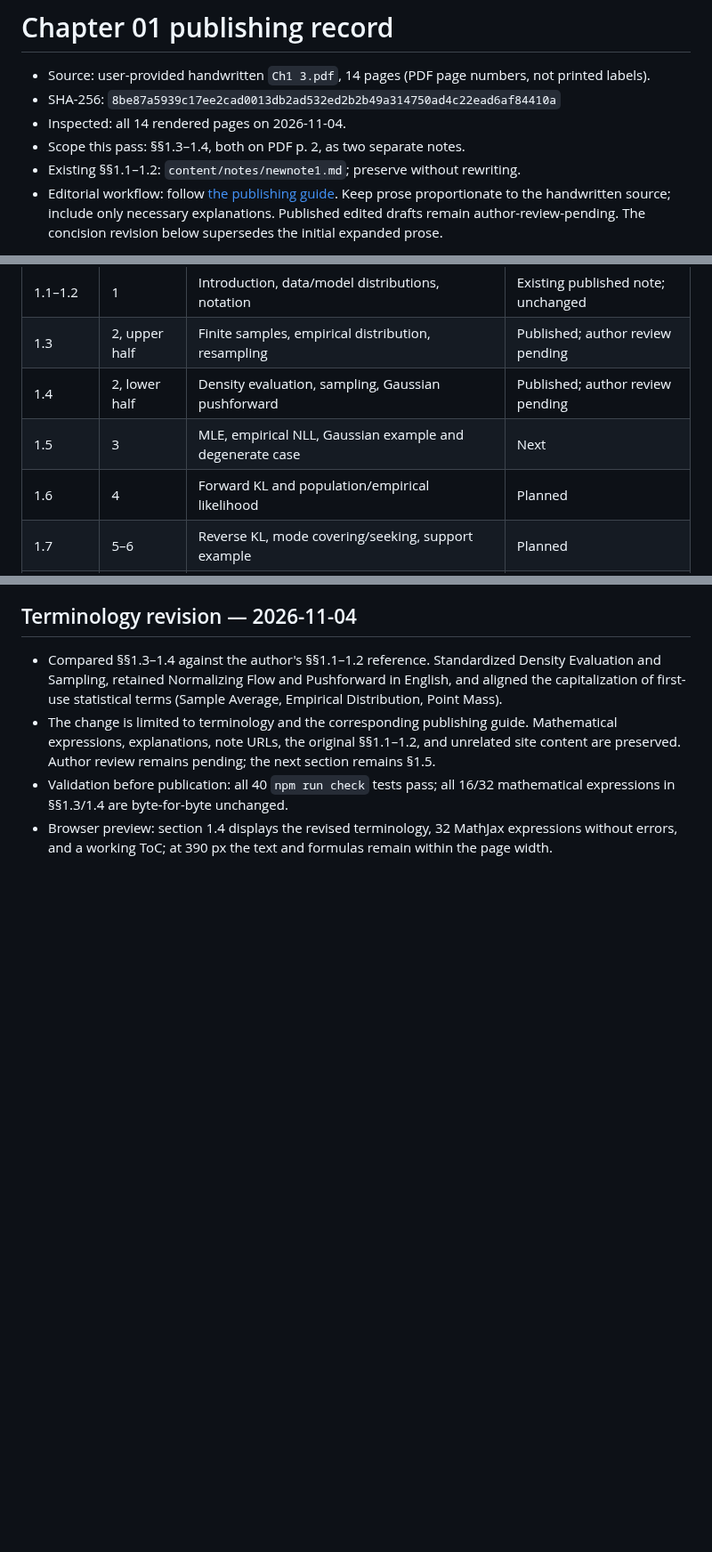
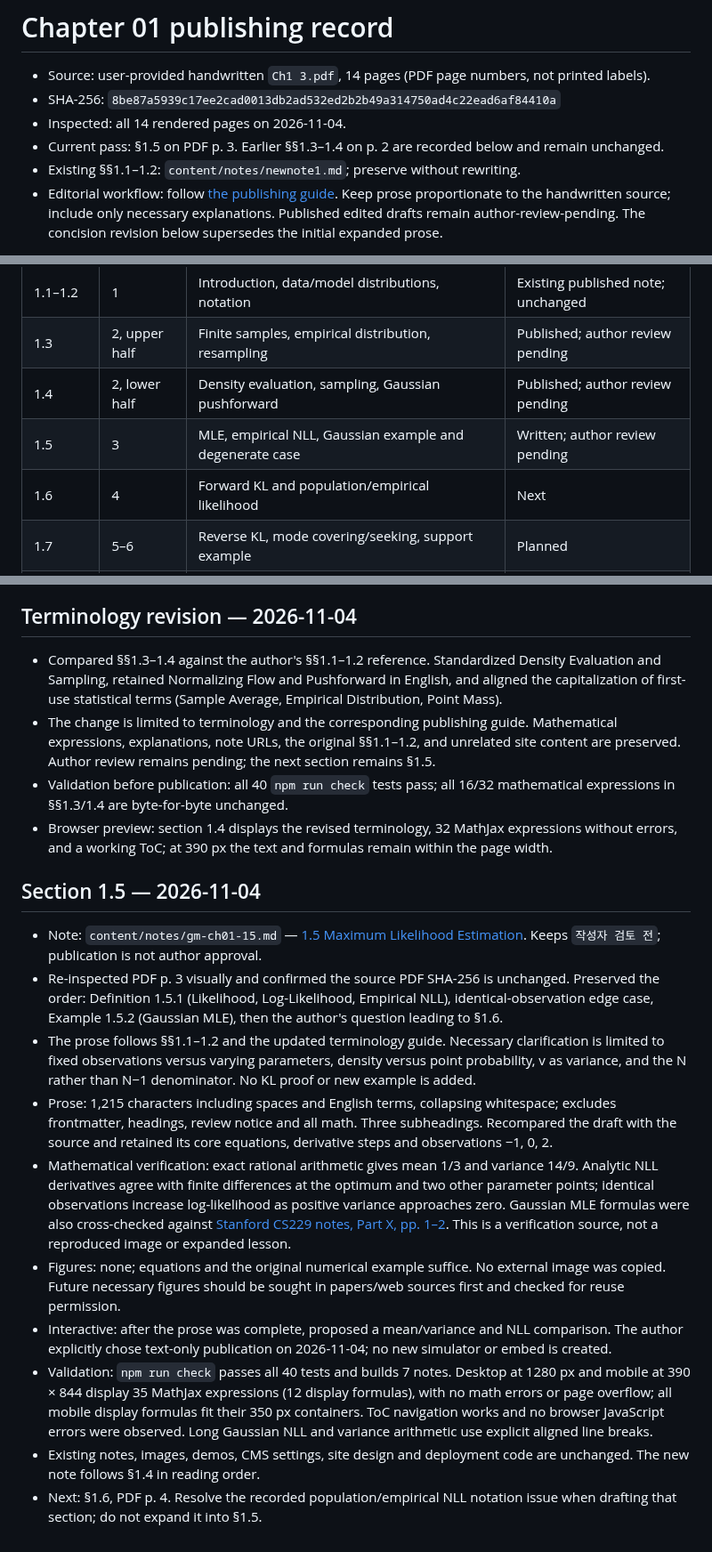
Before and after one commit to songofluna/academic-notes, a Markdown page: docs/publishing/chapter-01.md, 3 parts joined by grey strips. Shown at 89% size. GitHub-like rendering; blank space fills up the shorter version.

Commit message:
docs: record section 1.5 source review and validation

```diff
--- a/docs/publishing/chapter-01.md
+++ b/docs/publishing/chapter-01.md
@@ -3,7 +3,7 @@
 - Source: user-provided handwritten `Ch1 3.pdf`, 14 pages (PDF page numbers, not printed labels).
 - SHA-256: `8be87a5939c17ee2cad0013db2ad532ed2b2b49a314750ad4c22ead6af84410a`
 - Inspected: all 14 rendered pages on 2026-11-04.
-- Scope this pass: §§1.3–1.4, both on PDF p. 2, as two separate notes.
+- Current pass: §1.5 on PDF p. 3. Earlier §§1.3–1.4 on p. 2 are recorded below and remain unchanged.
 - Existing §§1.1–1.2: `content/notes/newnote1.md`; preserve without rewriting.
 - Editorial workflow: follow [the publishing guide](README.md). Keep prose proportionate to the handwritten source; include only necessary explanations. Published edited drafts remain author-review-pending. The concision revision below supersedes the initial expanded prose.
 
@@ -14,8 +14,8 @@
 | 1.1–1.2 | 1 | Introduction, data/model distributions, notation | Existing published note; unchanged |
 | 1.3 | 2, upper half | Finite samples, empirical distribution, resampling | Published; author review pending |
 | 1.4 | 2, lower half | Density evaluation, sampling, Gaussian pushforward | Published; author review pending |
-| 1.5 | 3 | MLE, empirical NLL, Gaussian example and degenerate case | Next |
-| 1.6 | 4 | Forward KL and population/empirical likelihood | Planned |
+| 1.5 | 3 | MLE, empirical NLL, Gaussian example and degenerate case | Written; author review pending |
+| 1.6 | 4 | Forward KL and population/empirical likelihood | Next |
 | 1.7 | 5–6 | Reverse KL, mode covering/seeking, support example | Planned |
 | 1.8 | 7–8 | Data-space score, Fisher divergence, Gaussian/mixture examples | Planned |
 | 1.9 | 9–10 | f-divergence, JS, total variation, Wasserstein comparison | Planned |
@@ -95,3 +95,17 @@ Start §1.5 on PDF p. 3: maximum likelihood, empirical negative log-likelihood,
 - The change is limited to terminology and the corresponding publishing guide. Mathematical expressions, explanations, note URLs, the original §§1.1–1.2, and unrelated site content are preserved. Author review remains pending; the next section remains §1.5.
 - Validation before publication: all 40 `npm run check` tests pass; all 16/32 mathematical expressions in §§1.3/1.4 are byte-for-byte unchanged.
 - Browser preview: section 1.4 displays the revised terminology, 32 MathJax expressions without errors, and a working ToC; at 390 px the text and formulas remain within the page width.
+
+
+## Section 1.5 — 2026-11-04
+
+- Note: `content/notes/gm-ch01-15.md` — [1.5 Maximum Likelihood Estimation](https://songofluna.github.io/academic-notes/#/notes/gm-ch01-15). Keeps `작성자 검토 전`; publication is not author approval.
+- Re-inspected PDF p. 3 visually and confirmed the source PDF SHA-256 is unchanged. Preserved the order: Definition 1.5.1 (Likelihood, Log-Likelihood, Empirical NLL), identical-observation edge case, Example 1.5.2 (Gaussian MLE), then the author's question leading to §1.6.
+- The prose follows §§1.1–1.2 and the updated terminology guide. Necessary clarification is limited to fixed observations versus varying parameters, density versus point probability, v as variance, and the N rather than N−1 denominator. No KL proof or new example is added.
+- Prose: 1,215 characters including spaces and English terms, collapsing whitespace; excludes frontmatter, headings, review notice and all math. Three subheadings. Recompared the draft with the source and retained its core equations, derivative steps and observations −1, 0, 2.
+- Mathematical verification: exact rational arithmetic gives mean 1/3 and variance 14/9. Analytic NLL derivatives agree with finite differences at the optimum and two other parameter points; identical observations increase log-likelihood as positive variance approaches zero. Gaussian MLE formulas were also cross-checked against [Stanford CS229 notes, Part X, pp. 1–2](https://cs229.stanford.edu/notes2021fall/cs229-notes9.pdf). This is a verification source, not a reproduced image or expanded lesson.
+- Figures: none; equations and the original numerical example suffice. No external image was copied. Future necessary figures should be sought in papers/web sources first and checked for reuse permission.
+- Interactive: after the prose was complete, proposed a mean/variance and NLL comparison. The author explicitly chose text-only publication on 2026-11-04; no new simulator or embed is created.
+- Validation: `npm run check` passes all 40 tests and builds 7 notes. Desktop at 1280 px and mobile at 390 × 844 display 35 MathJax expressions (12 display formulas), with no math errors or page overflow; all mobile display formulas fit their 350 px containers. ToC navigation works and no browser JavaScript errors were observed. Long Gaussian NLL and variance arithmetic use explicit aligned line breaks.
+- Existing notes, images, demos, CMS settings, site design and deployment code are unchanged. The new note follows §1.4 in reading order.
+- Next: §1.6, PDF p. 4. Resolve the recorded population/empirical NLL notation issue when drafting that section; do not expand it into §1.5.
```
